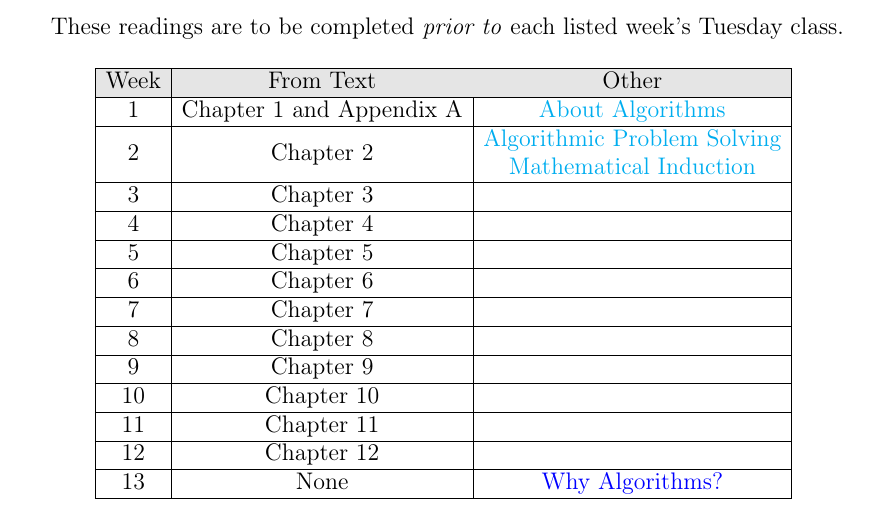
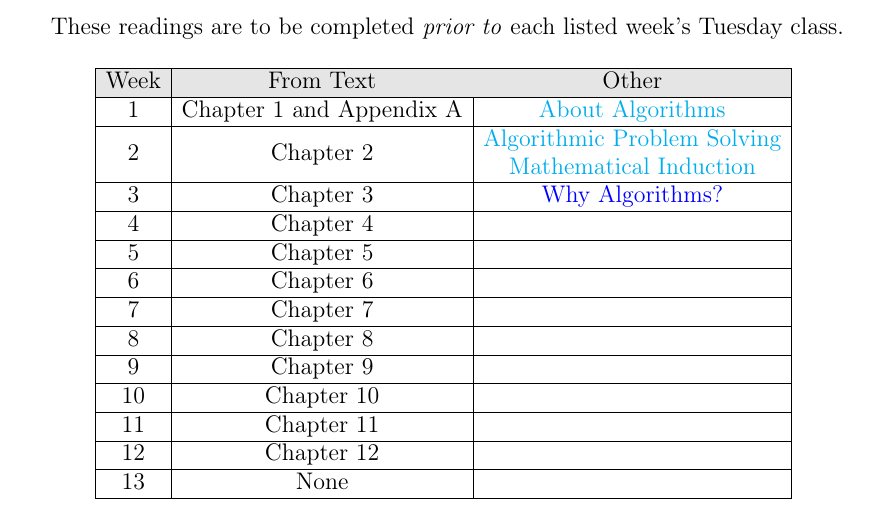
Before and after one commit to yenrabbyui/CS_306_course_material, a LaTeX paper (Syllabus.tex): part of page 5 of 8, cut so that both start at the same text. Compiled offline with pdfLaTeX.

Commit message:
moved the Why Algorithms reading earlier in the semester.

```diff
--- a/Syllabus.tex
+++ b/Syllabus.tex
@@ -202,7 +202,7 @@ These readings are to be completed \textit{prior to} each listed week's Tuesday
 	\href{run:./support_files/aps.pdf}{Algorithmic Problem Solving}\\
 	\href{run:./support_files/Induction.pdf}{Mathematical Induction}}\\
 	\hline
-	3 & Chapter 3 &\\
+	3 & Chapter 3 &\href{https://developer.apple.com/videos/play/wwdc2018/223/}{Why Algorithms?}\\
 	\hline
 	4 & Chapter 4 &\\
 	\hline
@@ -222,7 +222,7 @@ These readings are to be completed \textit{prior to} each listed week's Tuesday
 	\hline
 	12 & Chapter 12 &\\
 	\hline
-	13 & None &\href{https://developer.apple.com/videos/play/wwdc2018/223/}{Why Algorithms?}\\
+	13 & None &\\
 	\hline
 \end{tabular}
 \end{center}
```
